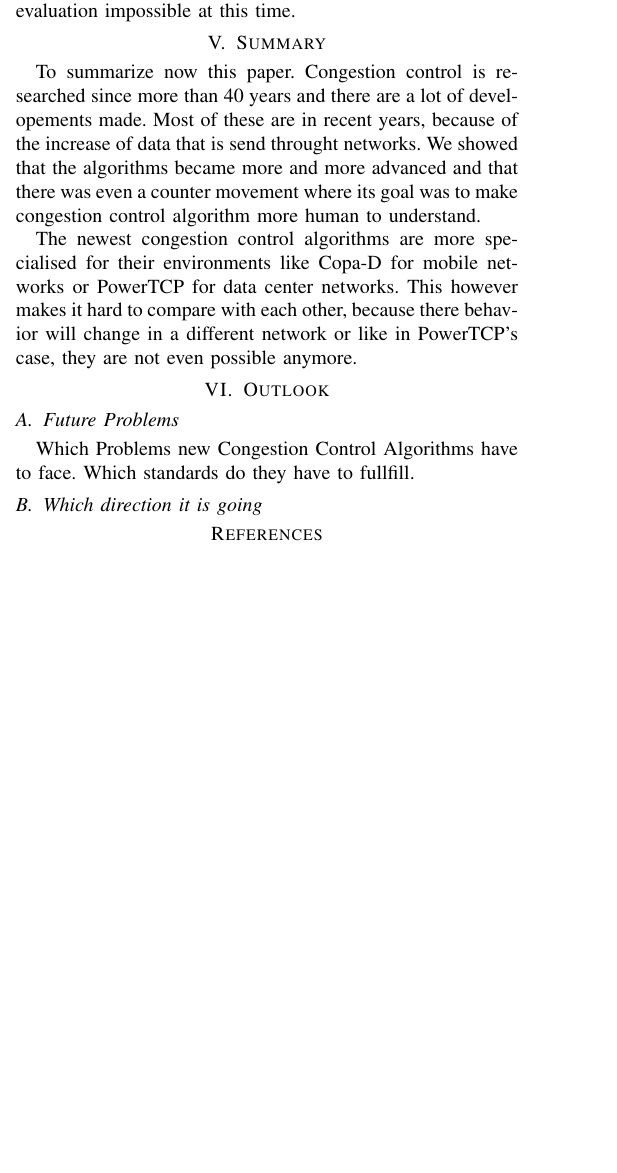
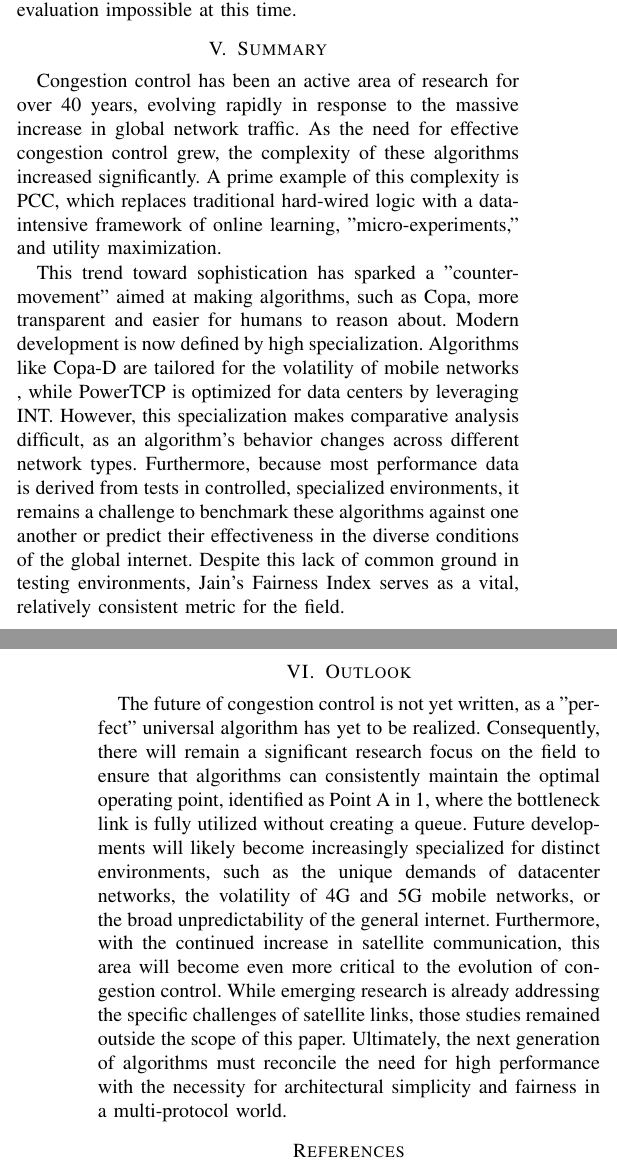
Before and after one commit to nochlachstdu/Seminararbeit, a LaTeX paper (Abgabe/seminar-paper.tex, which reads Abgabe/Sections/Outlook.tex, Abgabe/Sections/Summary.tex): part of one column of page 8 of 9 before the commit and two parts of the columns of pages 8 and 9 of 9 after it, the two joined at a grey line, cut so that both start at the same text, the shorter picture padded with empty space. Compiled offline with pdfLaTeX; a missing font is replaced by an installed copy or a similar font; a LaTeX package or settings file that is missing is left out.

Commit message:
Summary, Outlook und Abstract fertig

```diff
--- a/Abgabe/Sections/Outlook.tex
+++ b/Abgabe/Sections/Outlook.tex
@@ -1,7 +1,8 @@
 \section{Outlook}\label{sec:Outlook}
 
-\subsection{Future Problems}
-Which Problems new Congestion Control Algorithms have to face.
-Which standards do they have to fullfill.
-
-\subsection{Which direction it is going}
+The future of congestion control is not yet written, as a "perfect" universal algorithm has yet to be realized.
+Consequently, there will remain a significant research focus on the field to ensure that algorithms can consistently maintain the optimal operating point, identified as Point A in \ref{ProblemForCCAS}, where the bottleneck link is fully utilized without creating a queue.
+Future developments will likely become increasingly specialized for distinct environments, such as the unique demands of datacenter networks, the volatility of 4G and 5G mobile networks, or the broad unpredictability of the general internet.
+Furthermore, with the continued increase in satellite communication, this area will become even more critical to the evolution of congestion control.
+While emerging research is already addressing the specific challenges of satellite links, those studies remained outside the scope of this paper.
+Ultimately, the next generation of algorithms must reconcile the need for high performance with the necessity for architectural simplicity and fairness in a multi-protocol world.
--- a/Abgabe/Sections/Summary.tex
+++ b/Abgabe/Sections/Summary.tex
@@ -1,10 +1,13 @@
 
 \section{Summary}\label{sec:Summary}
 
-To summarize now this paper.
-Congestion control is researched since more than 40 years and there are a lot of developements made.
-Most of these are in recent years, because of the increase of data that is send throught networks.
-We showed that the algorithms became more and more advanced and that there was even a counter movement where its goal was to make congestion control algorithm more human to understand.
+Congestion control has been an active area of research for over 40 years, evolving rapidly in response to the massive increase in global network traffic.
+As the need for effective congestion control grew, the complexity of these algorithms increased significantly.
+A prime example of this complexity is PCC, which replaces traditional hard-wired logic with a data-intensive framework of online learning, "micro-experiments," and utility maximization.
 
-The newest congestion control algorithms are more specialised for their environments like Copa-D for mobile networks or PowerTCP for data center networks.
-This however makes it hard to compare with each other, because there behavior will change in a different network or like in PowerTCP's case, they are not even possible anymore.
+This trend toward sophistication has sparked a "counter-movement" aimed at making algorithms, such as Copa, more transparent and easier for humans to reason about.
+Modern development is now defined by high specialization.
+Algorithms like Copa-D are tailored for the volatility of mobile networks , while PowerTCP is optimized for data centers by leveraging INT.
+However, this specialization makes comparative analysis difficult, as an algorithm's behavior changes across different network types.
+Furthermore, because most performance data is derived from tests in controlled, specialized environments, it remains a challenge to benchmark these algorithms against one another or predict their effectiveness in the diverse conditions of the global internet.
+Despite this lack of common ground in testing environments, Jain's Fairness Index serves as a vital, relatively consistent metric for the field.
```
Also changed, not shown: Abgabe/Sections/Evaluation.tex (+4 -4 lines), Abgabe/Sections/Related_Work.tex (+1 -1 lines), Abgabe/seminar-paper.tex (+1 -1 lines), Abgabe/Sections/Intro.tex (line endings or trailing spaces), Abgabe/seminar-paper.pdf, 6 other files.
